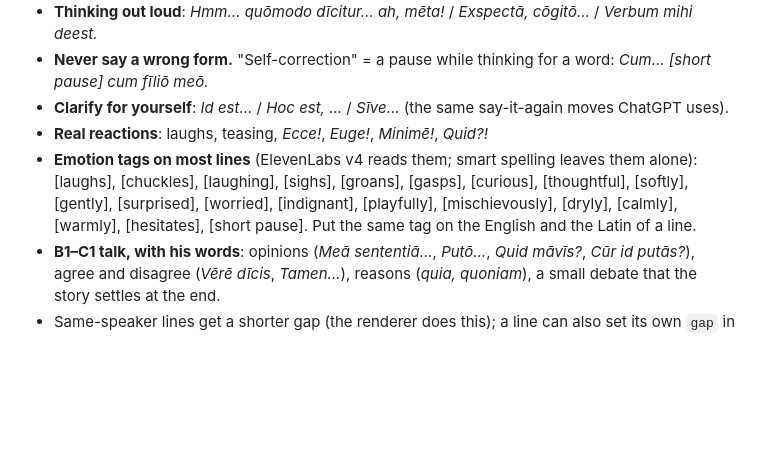
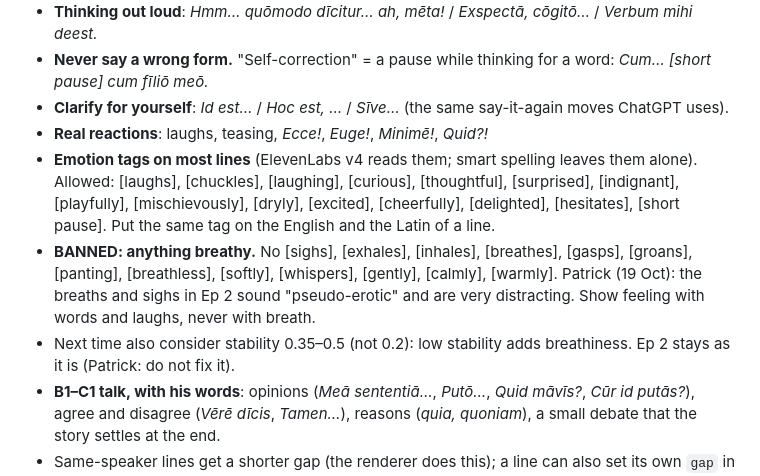
Before and after one commit to pjbran/sermones-feed, a Markdown page: pipeline/EPISODE-RULES.md, the part around the change. GitHub-like rendering; blank space fills up the shorter version.

Commit message:
Rules: ban breathy tags (sighs, gasps, softly…)
Co-Authored-By: Claude Opus 5.5 <noreply@anthropic.com>
Claude-Session: https://claude.ai/code/session_01A7kA5MPLi9ZGTb8sa3UazC

```diff
--- a/pipeline/EPISODE-RULES.md
+++ b/pipeline/EPISODE-RULES.md
@@ -37,7 +37,9 @@ His strong words get no points. They are the glue and they come back anyway.
 - **Never say a wrong form.** "Self-correction" = a pause while thinking for a word: *Cum… [short pause] cum fīliō meō.*
 - **Clarify for yourself**: *Id est…* / *Hoc est, …* / *Sīve…* (the same say-it-again moves ChatGPT uses).
 - **Real reactions**: laughs, teasing, *Ecce!*, *Euge!*, *Minimē!*, *Quid?!*
-- **Emotion tags on most lines** (ElevenLabs v4 reads them; smart spelling leaves them alone): [laughs], [chuckles], [laughing], [sighs], [groans], [gasps], [curious], [thoughtful], [softly], [gently], [surprised], [worried], [indignant], [playfully], [mischievously], [dryly], [calmly], [warmly], [hesitates], [short pause]. Put the same tag on the English and the Latin of a line.
+- **Emotion tags on most lines** (ElevenLabs v4 reads them; smart spelling leaves them alone). Allowed: [laughs], [chuckles], [laughing], [curious], [thoughtful], [surprised], [indignant], [playfully], [mischievously], [dryly], [excited], [cheerfully], [delighted], [hesitates], [short pause]. Put the same tag on the English and the Latin of a line.
+- **BANNED: anything breathy.** No [sighs], [exhales], [inhales], [breathes], [gasps], [groans], [panting], [breathless], [softly], [whispers], [gently], [calmly], [warmly]. Patrick (19 Oct): the breaths and sighs in Ep 2 sound "pseudo-erotic" and are very distracting. Show feeling with words and laughs, never with breath.
+- Next time also consider stability 0.35–0.5 (not 0.2): low stability adds breathiness. Ep 2 stays as it is (Patrick: do not fix it).
 - **B1–C1 talk, with his words**: opinions (*Meā sententiā…*, *Putō…*, *Quid māvīs?*, *Cūr id putās?*), agree and disagree (*Vērē dīcis*, *Tamen…*), reasons (*quia, quoniam*), a small debate that the story settles at the end.
 - Same-speaker lines get a shorter gap (the renderer does this); a line can also set its own `gap` in seconds.
 - Score: count this inside "Story" and "Humour". A script that is all A-B-A-B loses 1 point.
```
